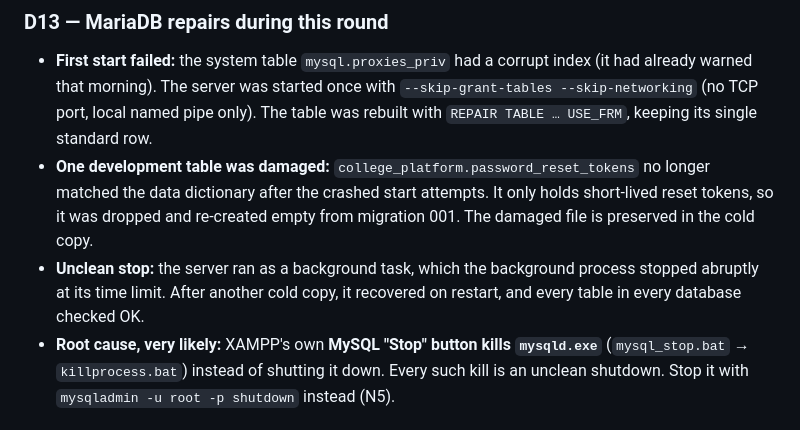
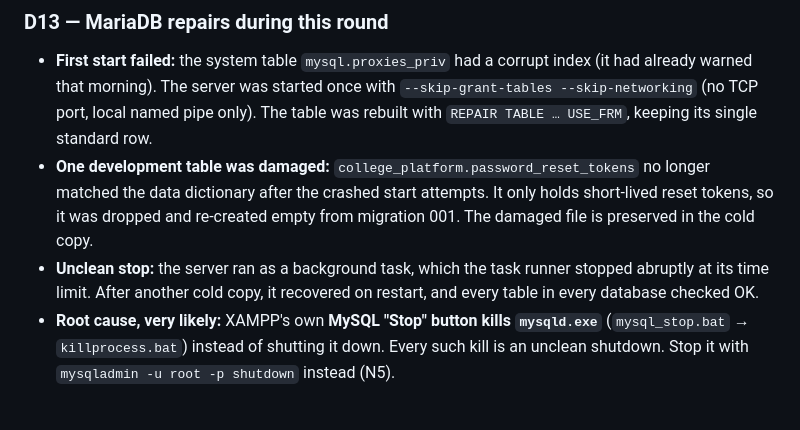
Before and after one commit to MshDev3/college-events-volunteering-platform, a Markdown page: docs/03-decisions.md, the part around the change. GitHub-like rendering.

Commit message:
Minor documentation wording cleanup

```diff
--- a/docs/03-decisions.md
+++ b/docs/03-decisions.md
@@ -169,7 +169,7 @@ All backups are in `<backup folder>` on the local machine.
 ### D13 — MariaDB repairs during this round
 - **First start failed:** the system table `mysql.proxies_priv` had a corrupt index (it had already warned that morning). The server was started once with `--skip-grant-tables --skip-networking` (no TCP port, local named pipe only). The table was rebuilt with `REPAIR TABLE … USE_FRM`, keeping its single standard row.
 - **One development table was damaged:** `college_platform.password_reset_tokens` no longer matched the data dictionary after the crashed start attempts. It only holds short-lived reset tokens, so it was dropped and re-created empty from migration 001. The damaged file is preserved in the cold copy.
-- **Unclean stop:** the server ran as a background task, which the background process stopped abruptly at its time limit. After another cold copy, it recovered on restart, and every table in every database checked OK.
+- **Unclean stop:** the server ran as a background task, which the task runner stopped abruptly at its time limit. After another cold copy, it recovered on restart, and every table in every database checked OK.
 - **Root cause, very likely:** XAMPP's own **MySQL "Stop" button kills `mysqld.exe`** (`mysql_stop.bat` → `killprocess.bat`) instead of shutting it down. Every such kill is an unclean shutdown. Stop it with `mysqladmin -u root -p shutdown` instead (N5).
 
 ### Still waiting for approval (found while doing the above)
```
